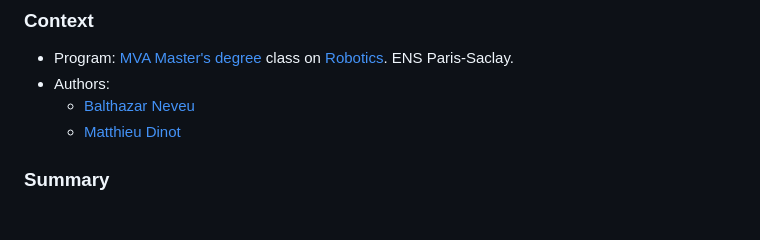
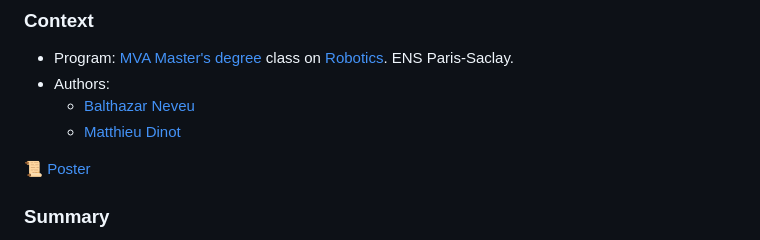
Before and after one commit to balthazarneveu/monocular_pose_and_forces_estimation, a Markdown page: README.md, the part around the change printed below. Drawn GitHub-style; blank space fills up the shorter version.

```diff
--- a/README.md
+++ b/README.md
@@ -12,6 +12,7 @@ Review of the paper Estimating 3D Motion and Forces of Person-Object Interaction
     - [Balthazar Neveu](https://github.com/balthazarneveu)
     - [Matthieu Dinot](https://github.com/mattx20)
 
+:scroll: [Poster](/poster/poster_robotics_neveu_dinot.pdf)
 
 ### Summary
 The original paper estimates 3D poses and internal torques / external forces applied on a human interacting with a tool.
```
Also changed, not shown: other parts of README.md (+7 -3 lines).
